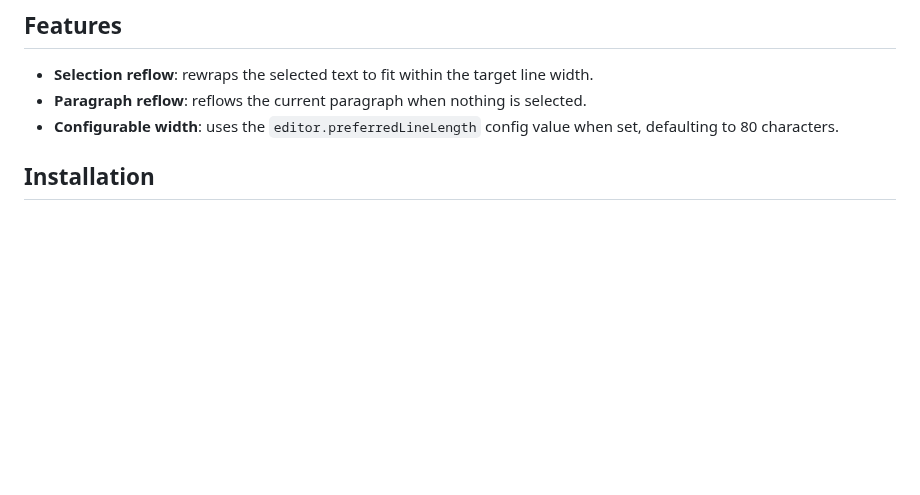
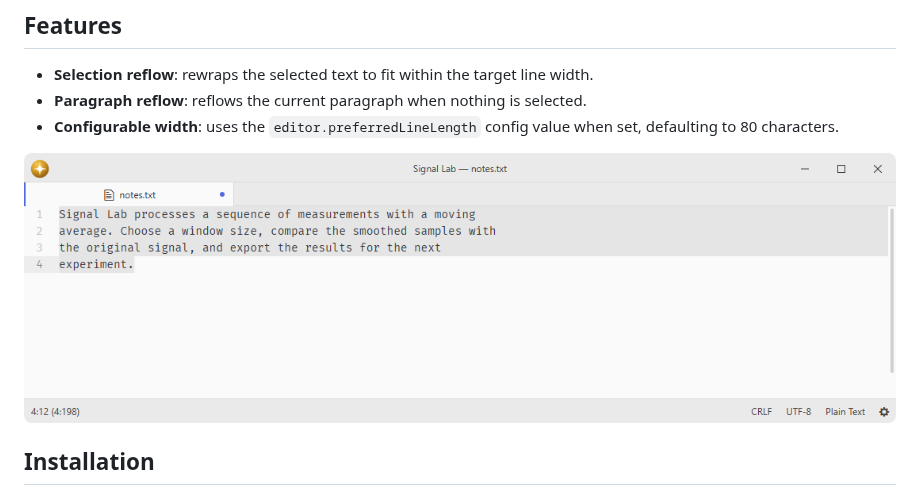
Before and after one commit to lumine-code/autoflow, a Markdown page: README.md, the part around the change. Rendered like a GitHub page; pictures changed too: .github/demo.png (added); blank space fills up the shorter version.

Commit message:
Add screenshots beneath the feature list

```diff
--- a/README.md
+++ b/README.md
@@ -9,6 +9,8 @@ Fork of [pulsar-edit/pulsar](https://github.com/pulsar-edit/pulsar) (`packages/a
 - **Selection reflow**: rewraps the selected text to fit within the target line width.
 - **Paragraph reflow**: reflows the current paragraph when nothing is selected.
 - **Configurable width**: uses the `editor.preferredLineLength` config value when set, defaulting to 80 characters.
+
+![Reflow a paragraph to the chosen line length.](.github/demo.png)
 
 ## Installation
 
```
Also changed, not shown: 1 other file.
